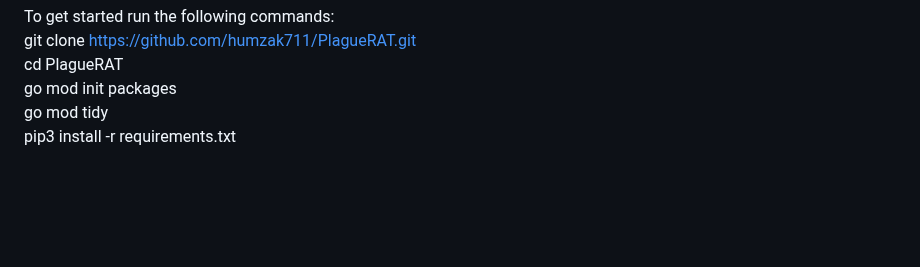
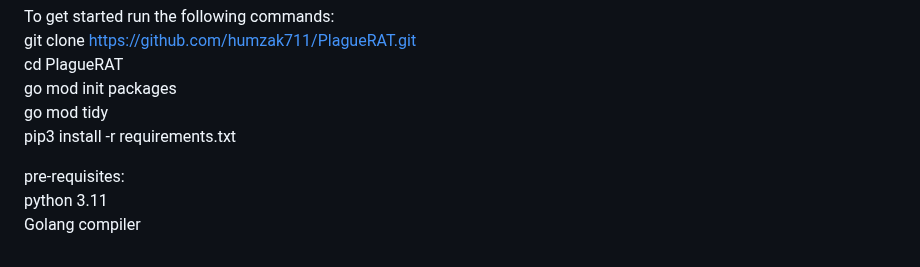
Before and after one commit to humzak711/PlagueRAT, a Markdown page: README.md, the part around the change. Rendered like a GitHub page; blank space fills up the shorter version.

```diff
--- a/README.md
+++ b/README.md
@@ -81,3 +81,7 @@ cd PlagueRAT <br>
 go mod init packages<br>
 go mod tidy<br>
 pip3 install -r requirements.txt<br>
+
+pre-requisites:<br>
+python 3.11<br>
+Golang compiler<br>
```
